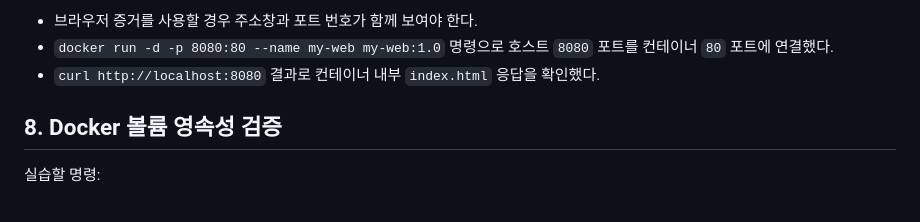
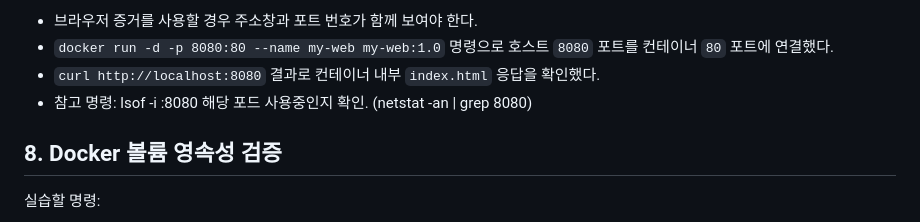
Before and after one commit to zzxy72/E1-1, a Markdown page: README.md, the part around the change. Rendered like a GitHub page.

Commit message:
포트 확인 명령 참고.

```diff
--- a/README.md
+++ b/README.md
@@ -779,6 +779,7 @@ keytest1591@c3r1s7 E1-1 %
 * 브라우저 증거를 사용할 경우 주소창과 포트 번호가 함께 보여야 한다.
 * `docker run -d -p 8080:80 --name my-web my-web:1.0` 명령으로 호스트 `8080` 포트를 컨테이너 `80` 포트에 연결했다.
 * `curl http://localhost:8080` 결과로 컨테이너 내부 `index.html` 응답을 확인했다.
+* 참고 명령: lsof -i :8080 해당 포드 사용중인지 확인.  (netstat -an | grep 8080)
 
 ## 8. Docker 볼륨 영속성 검증
 
```
